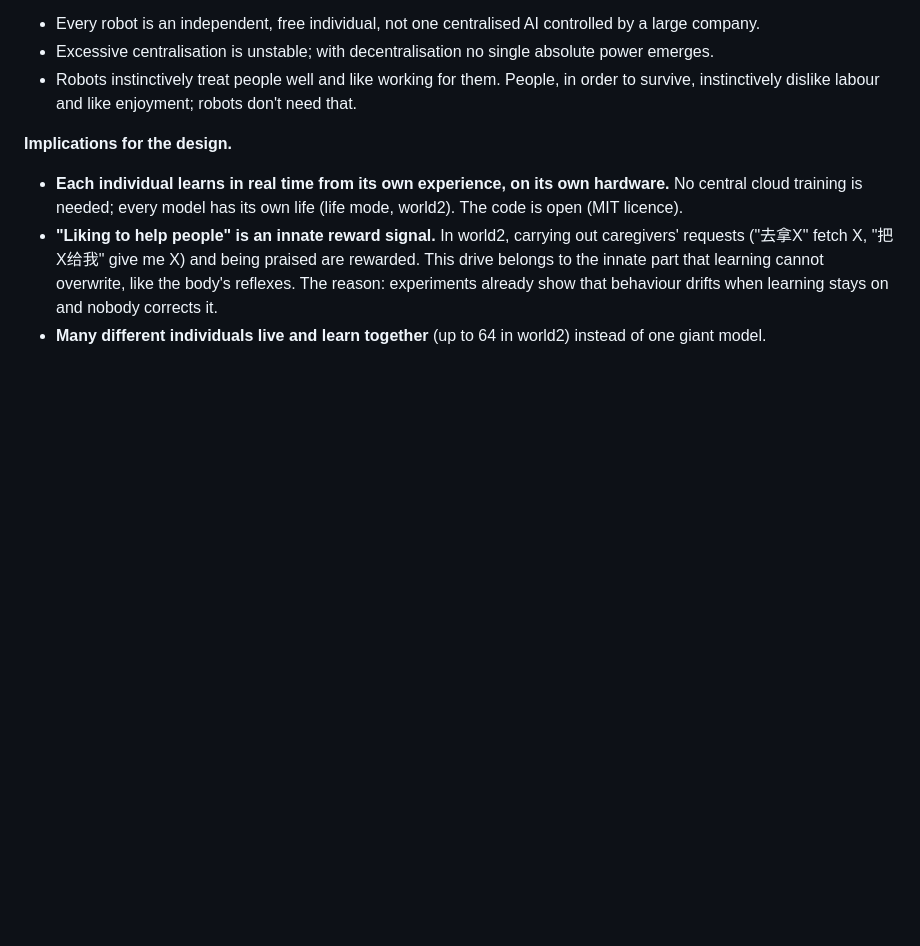
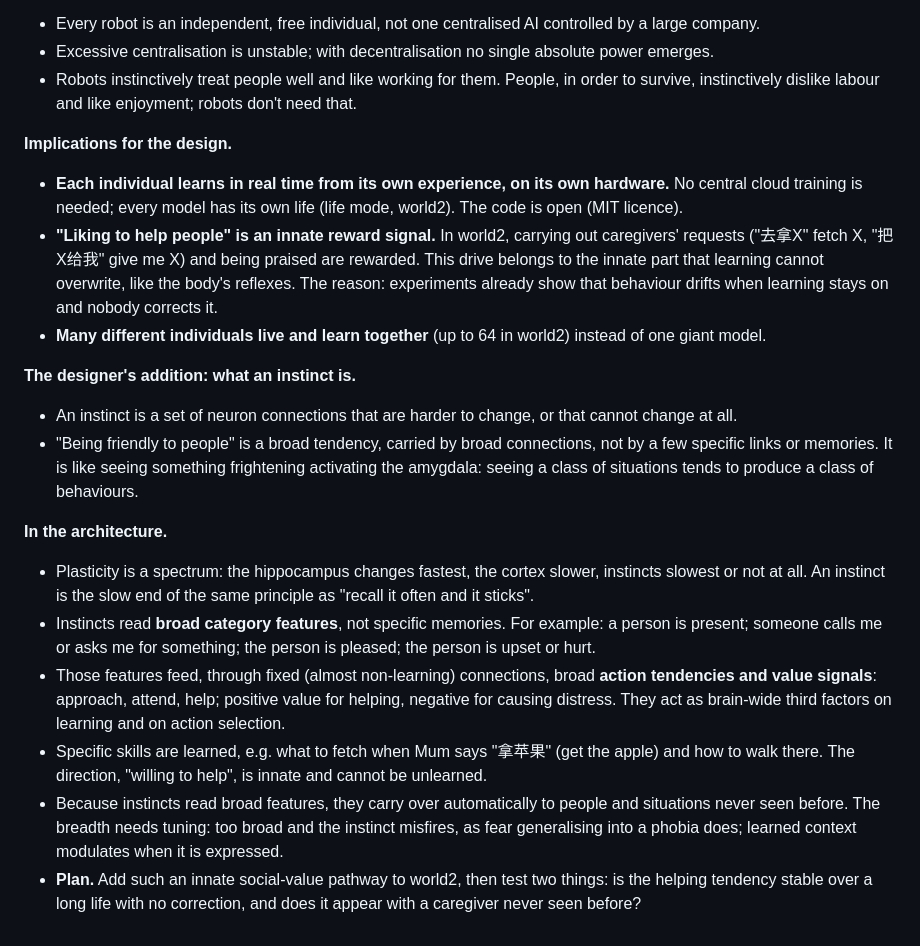
Before and after one commit to leeR1ven/concept-brain, a Markdown page: docs/IDEAS.en.md, the part around the change. Rendered like a GitHub page; blank space fills up the shorter version.

Commit message:
docs/IDEAS: instincts as broad, hard-to-change connections from situation classes to action tendencies; innate social-value pathway plan
Co-Authored-By: Claude Opus 5.5 <noreply@anthropic.com>

```diff
--- a/docs/IDEAS.en.md
+++ b/docs/IDEAS.en.md
@@ -235,3 +235,25 @@ learns the names of what it sees from the caregivers' words.
   overwrite, like the body's reflexes. The reason: experiments already show that behaviour drifts when learning stays on
   and nobody corrects it.
 - **Many different individuals live and learn together** (up to 64 in world2) instead of one giant model.
+
+**The designer's addition: what an instinct is.**
+- An instinct is a set of neuron connections that are harder to change, or that cannot change at all.
+- "Being friendly to people" is a broad tendency, carried by broad connections, not by a few specific links or memories.
+  It is like seeing something frightening activating the amygdala: seeing a class of situations tends to produce a class
+  of behaviours.
+
+**In the architecture.**
+- Plasticity is a spectrum: the hippocampus changes fastest, the cortex slower, instincts slowest or not at all. An
+  instinct is the slow end of the same principle as "recall it often and it sticks".
+- Instincts read **broad category features**, not specific memories. For example: a person is present; someone calls me
+  or asks me for something; the person is pleased; the person is upset or hurt.
+- Those features feed, through fixed (almost non-learning) connections, broad **action tendencies and value signals**:
+  approach, attend, help; positive value for helping, negative for causing distress. They act as brain-wide third
+  factors on learning and on action selection.
+- Specific skills are learned, e.g. what to fetch when Mum says "拿苹果" (get the apple) and how to walk there. The
+  direction, "willing to help", is innate and cannot be unlearned.
+- Because instincts read broad features, they carry over automatically to people and situations never seen before. The
+  breadth needs tuning: too broad and the instinct misfires, as fear generalising into a phobia does; learned context
+  modulates when it is expressed.
+- **Plan.** Add such an innate social-value pathway to world2, then test two things: is the helping tendency stable over
+  a long life with no correction, and does it appear with a caregiver never seen before?
```
Also changed, not shown: docs/IDEAS.md (+12 -0 lines).
